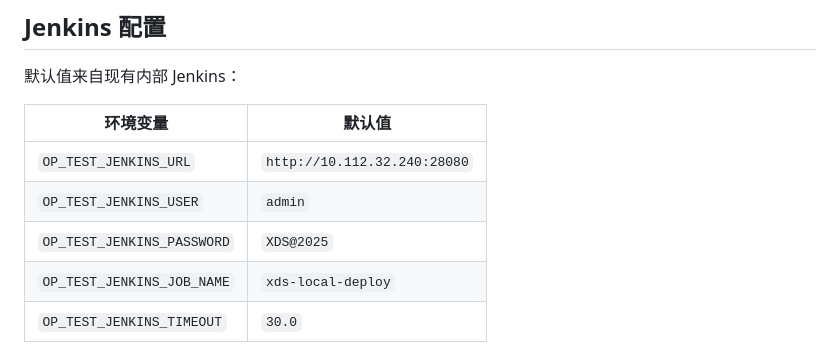
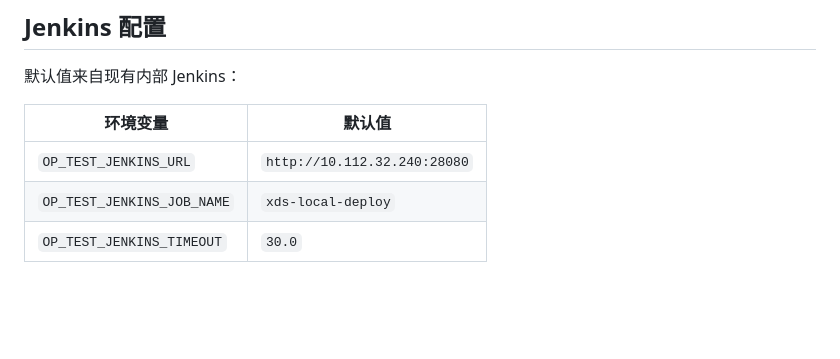
Before and after one commit to TokensService/tokens-worktable, a Markdown page: README.md, the part around the change. GitHub-like rendering; blank space fills up the shorter version.

Commit message:
update: 更新文件 README.md
Signed-off-by: roudancongji11 <roudancongji11@noreply.gitcode.com>

```diff
--- a/README.md
+++ b/README.md
@@ -15,8 +15,6 @@ pip install -e ".[test]"
 | 环境变量 | 默认值 |
 | --- | --- |
 | `OP_TEST_JENKINS_URL` | `http://10.112.32.240:28080` |
-| `OP_TEST_JENKINS_USER` | `admin` |
-| `OP_TEST_JENKINS_PASSWORD` | `XDS@2025` |
 | `OP_TEST_JENKINS_JOB_NAME` | `xds-local-deploy` |
 | `OP_TEST_JENKINS_TIMEOUT` | `30.0` |
 
```
